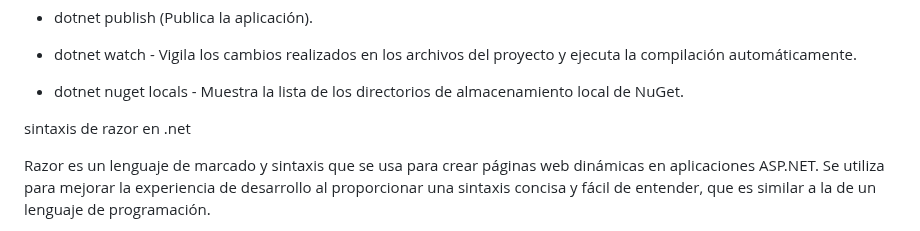
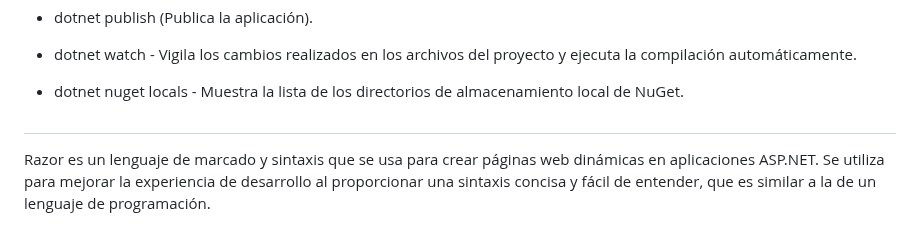
Before and after one commit to kaiserkey/CSharp_Course, a Markdown page: net.md, the part around the change. Drawn GitHub-style.

```diff
--- a/net.md
+++ b/net.md
@@ -30,7 +30,7 @@
 -  dotnet nuget locals - Muestra la lista de los directorios de almacenamiento local de NuGet.
 
 
-sintaxis de razor en .net
+#
 
 Razor es un lenguaje de marcado y sintaxis que se usa para crear páginas web dinámicas en aplicaciones ASP.NET. Se utiliza para mejorar la experiencia de desarrollo al proporcionar una sintaxis concisa y fácil de entender, que es similar a la de un lenguaje de programación.
 
```
